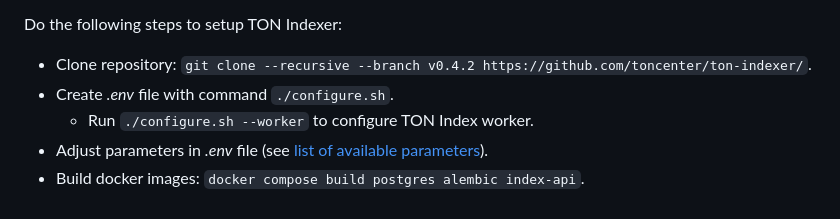
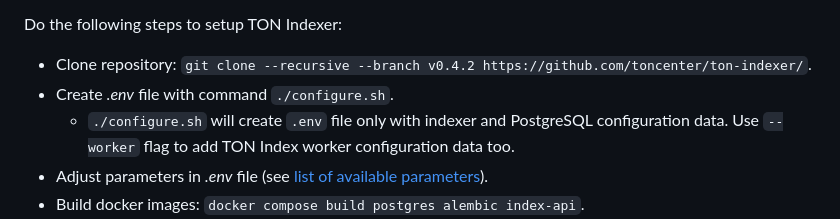
Before and after one commit to toncenter/ton-indexer, a Markdown page: README.md, the part around the change. Rendered like a GitHub page.

Commit message:
Rewrite ./configure.sh usage explanation

```diff
--- a/README.md
+++ b/README.md
@@ -26,7 +26,7 @@ Requirements:
 Do the following steps to setup TON Indexer:
 * Clone repository: `git clone --recursive --branch v0.4.2 https://github.com/toncenter/ton-indexer/`.
 * Create *.env* file with command `./configure.sh`.
-  * Run `./configure.sh --worker` to configure TON Index worker.
+  * `./configure.sh` will create `.env` file only with indexer and PostgreSQL configuration data. Use `--worker` flag to add TON Index worker configuration data too.
 * Adjust parameters in *.env* file (see [list of available parameters](#available-parameters)).
 * Build docker images: `docker compose build postgres alembic index-api`.
 * Run stack: `docker compose up -d postgres alembic index-api`.
```
